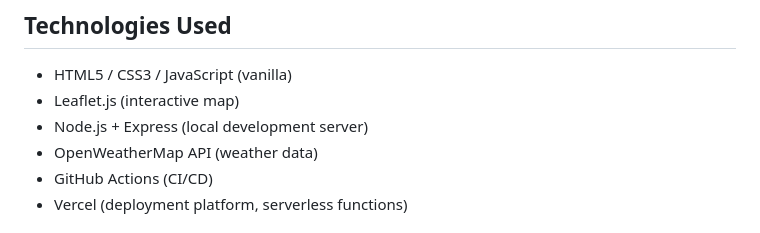
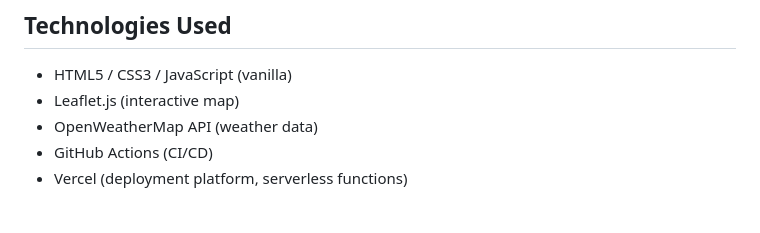
Before and after one commit to DMSahan/weather-dashboard-devops, a Markdown page: README.md, the part around the change. Rendered like a GitHub page.

```diff
--- a/README.md
+++ b/README.md
@@ -24,7 +24,6 @@ backend API, and a working CI/CD pipeline — and deploy it to production.
 
 - HTML5 / CSS3 / JavaScript (vanilla)
 - Leaflet.js (interactive map)
-- Node.js + Express (local development server)
 - OpenWeatherMap API (weather data)
 - GitHub Actions (CI/CD)
 - Vercel (deployment platform, serverless functions)
```
